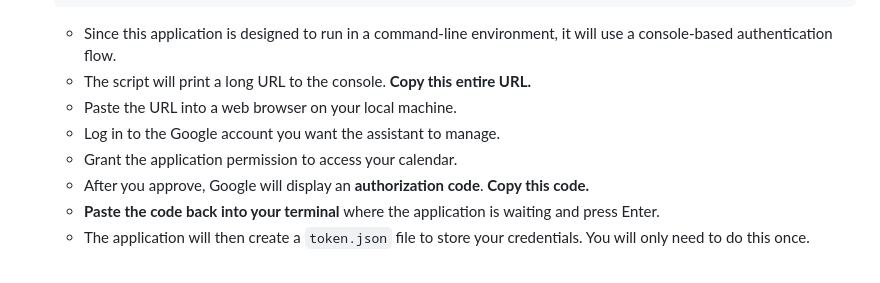
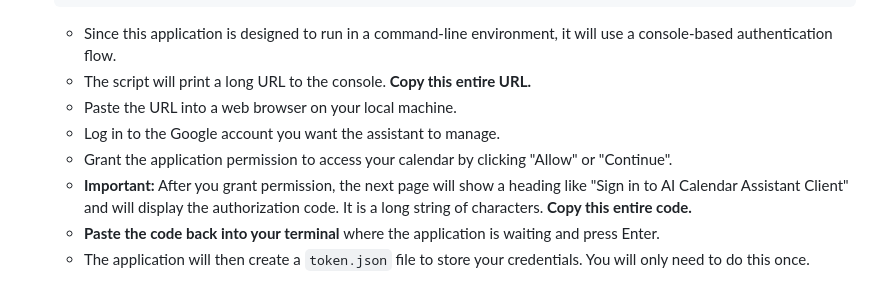
Before and after one commit to bja1701/Calendar-Agent, a Markdown page: README.md, the part around the change. GitHub-like rendering.

Commit message:
docs: Clarify how to get the authorization code
This commit updates the README.md to provide more explicit instructions on where to find the Google OAuth authorization code during the initial setup.

This change was made in response to user feedback and aims to make the setup process smoother by preventing confusion about the authentication flow.

```diff
--- a/README.md
+++ b/README.md
@@ -85,8 +85,8 @@ With the setup and configuration complete, you can now run the application.
     -   The script will print a long URL to the console. **Copy this entire URL.**
     -   Paste the URL into a web browser on your local machine.
     -   Log in to the Google account you want the assistant to manage.
-    -   Grant the application permission to access your calendar.
-    -   After you approve, Google will display an **authorization code**. **Copy this code.**
+    -   Grant the application permission to access your calendar by clicking "Allow" or "Continue".
+    -   **Important:** After you grant permission, the next page will show a heading like "Sign in to AI Calendar Assistant Client" and will display the authorization code. It is a long string of characters. **Copy this entire code.**
     -   **Paste the code back into your terminal** where the application is waiting and press Enter.
     -   The application will then create a `token.json` file to store your credentials. You will only need to do this once.
 
```
